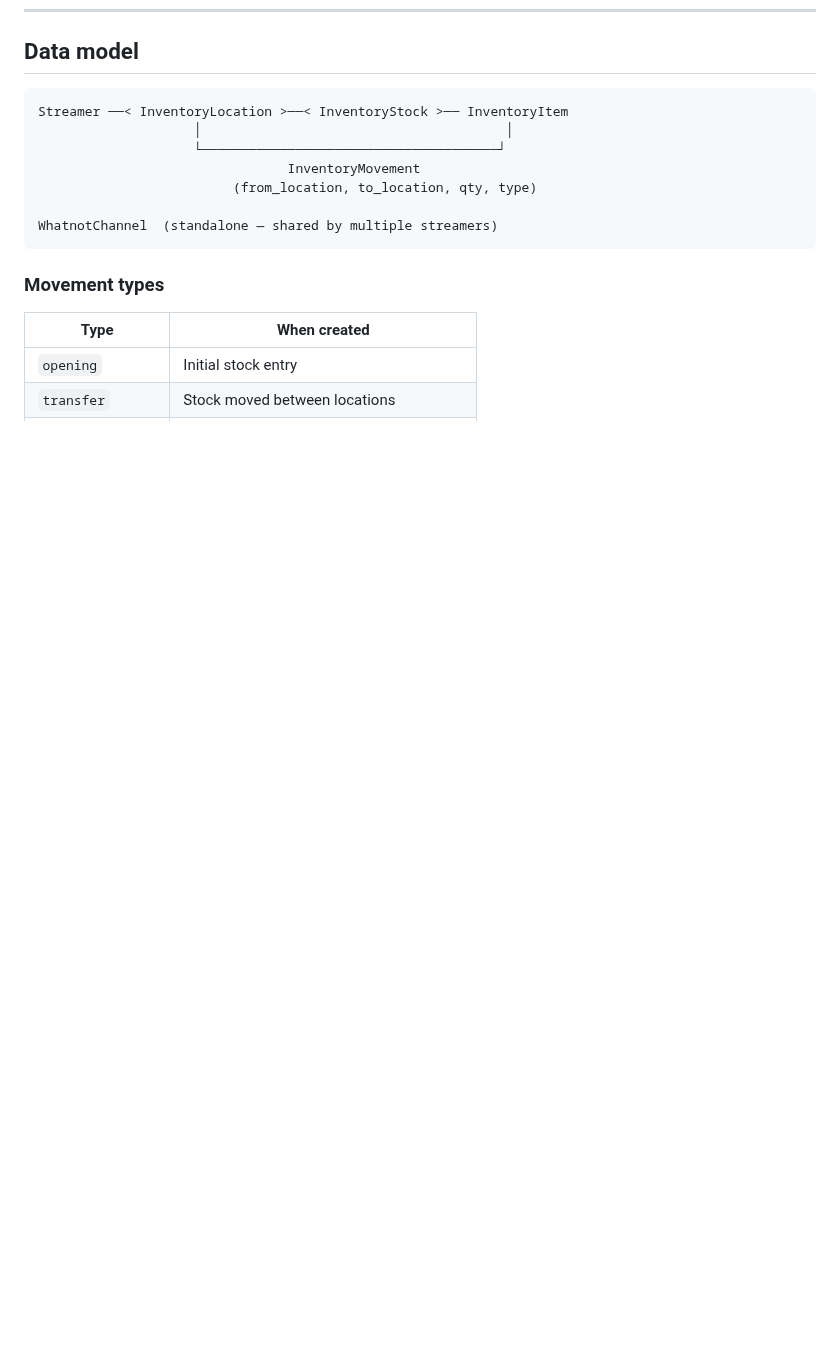
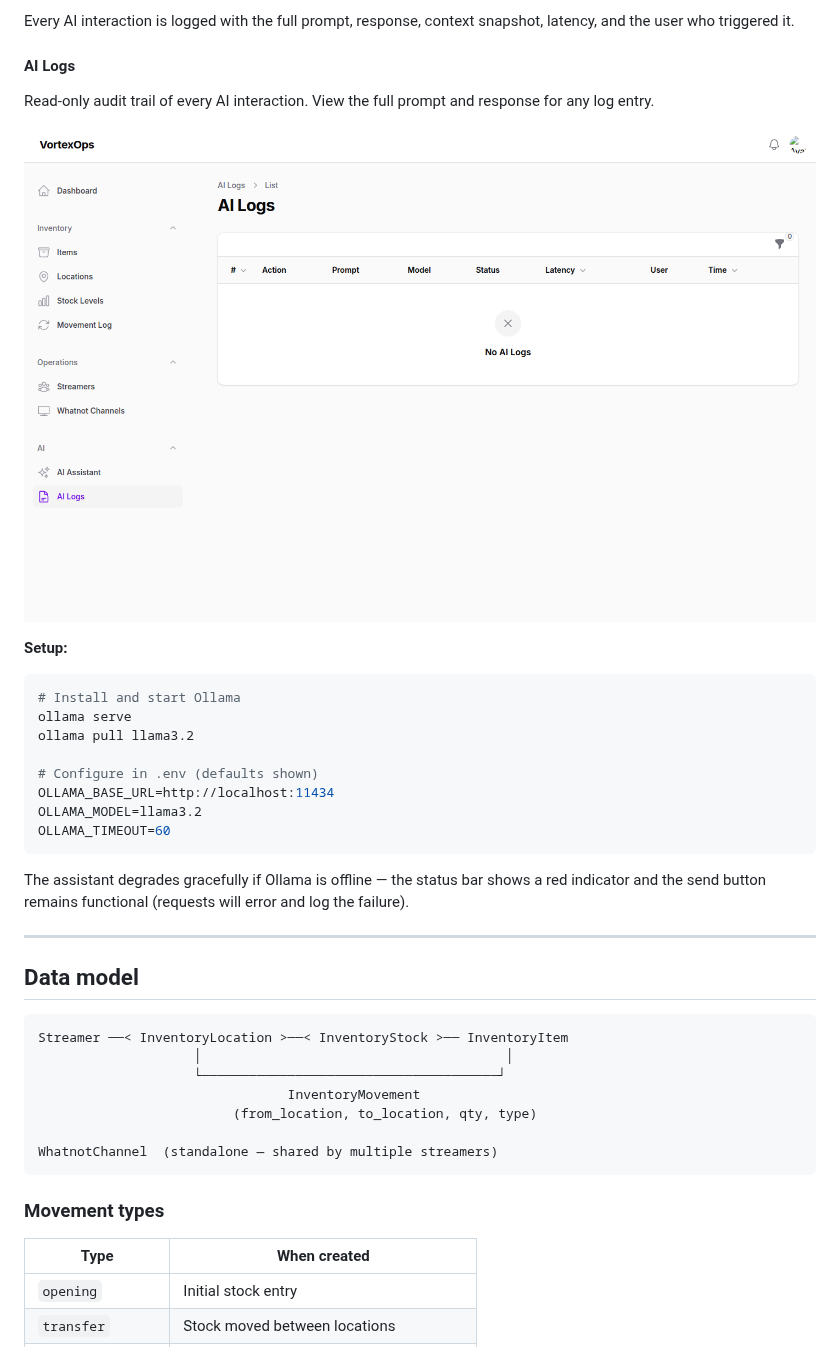
Before and after one commit to damell01/VortexOps, a Markdown page: README.md, the part around one of its changes. Rendered like a GitHub page; pictures changed too: docs/screenshots/28-ai-logs-list.png (added); blank space fills up the shorter version.

````diff
--- a/README.md
+++ b/README.md
@@ -224,3 +257,28 @@ All company Whatnot channels. Channels are shared — multiple streamers can ope
+Every AI interaction is logged with the full prompt, response, context snapshot, latency, and the user who triggered it.
+
+#### AI Logs
+
+Read-only audit trail of every AI interaction. View the full prompt and response for any log entry.
+
+![AI Logs](docs/screenshots/28-ai-logs-list.png)
+
+**Setup:**
+
+```bash
+# Install and start Ollama
+ollama serve
+ollama pull llama3.2
+
+# Configure in .env (defaults shown)
+OLLAMA_BASE_URL=http://localhost:11434
+OLLAMA_MODEL=llama3.2
+OLLAMA_TIMEOUT=60
+```
+
+The assistant degrades gracefully if Ollama is offline — the status bar shows a red indicator and the send button remains functional (requests will error and log the failure).
+
+---
+
 ## Data model
 
 ```
````
Also changed, not shown: other parts of README.md (+33 -0 lines), docs/screenshots/01-dashboard.png, docs/screenshots/26-ai-assistant-empty.png (added), docs/screenshots/27-ai-assistant-typed.png (added), 13 other files.
